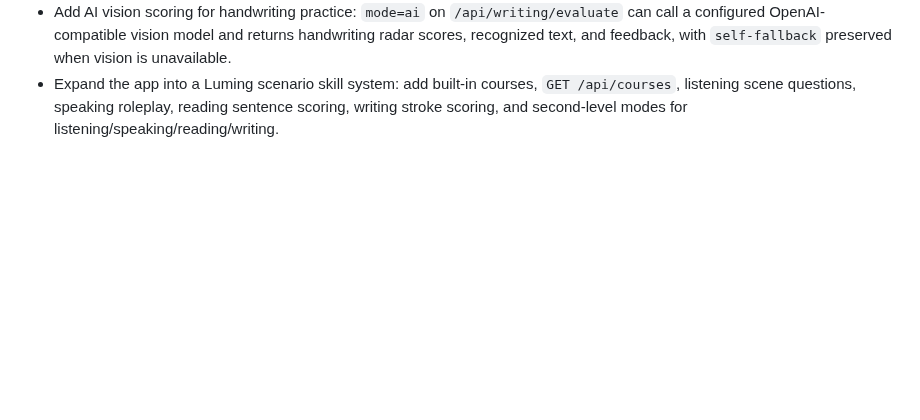
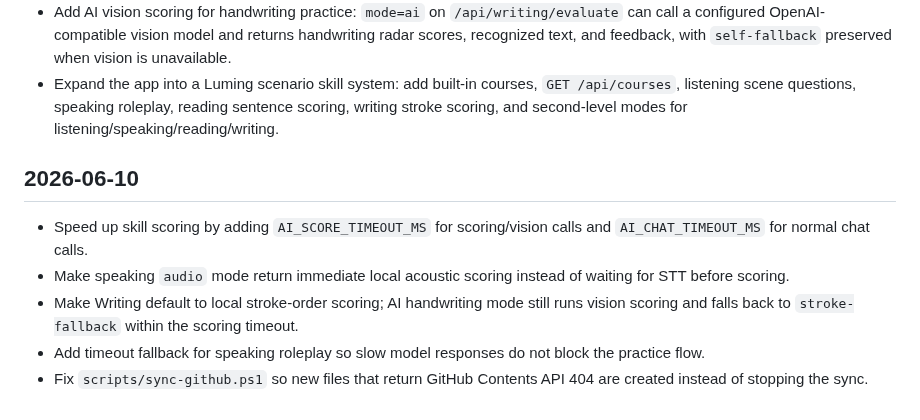
Before and after one commit to q547113058-max/chinese-speaking-web, a Markdown page: docs/CHANGELOG.md, the part around the change. Rendered like a GitHub page; blank space fills up the shorter version.

Commit message:
fix: speed up skill scoring

```diff
--- a/docs/CHANGELOG.md
+++ b/docs/CHANGELOG.md
@@ -27,3 +27,11 @@
 - Add first-pass real audio scoring for speaking practice: audio mode now analyzes the uploaded PCM recording for duration, voiced speech ratio, pauses, loudness, and rhythm, while transcript mode remains text-based.
 - Add AI vision scoring for handwriting practice: `mode=ai` on `/api/writing/evaluate` can call a configured OpenAI-compatible vision model and returns handwriting radar scores, recognized text, and feedback, with `self-fallback` preserved when vision is unavailable.
 - Expand the app into a Luming scenario skill system: add built-in courses, `GET /api/courses`, listening scene questions, speaking roleplay, reading sentence scoring, writing stroke scoring, and second-level modes for listening/speaking/reading/writing.
+
+## 2026-06-10
+
+- Speed up skill scoring by adding `AI_SCORE_TIMEOUT_MS` for scoring/vision calls and `AI_CHAT_TIMEOUT_MS` for normal chat calls.
+- Make speaking `audio` mode return immediate local acoustic scoring instead of waiting for STT before scoring.
+- Make Writing default to local stroke-order scoring; AI handwriting mode still runs vision scoring and falls back to `stroke-fallback` within the scoring timeout.
+- Add timeout fallback for speaking roleplay so slow model responses do not block the practice flow.
+- Fix `scripts/sync-github.ps1` so new files that return GitHub Contents API 404 are created instead of stopping the sync.
```
